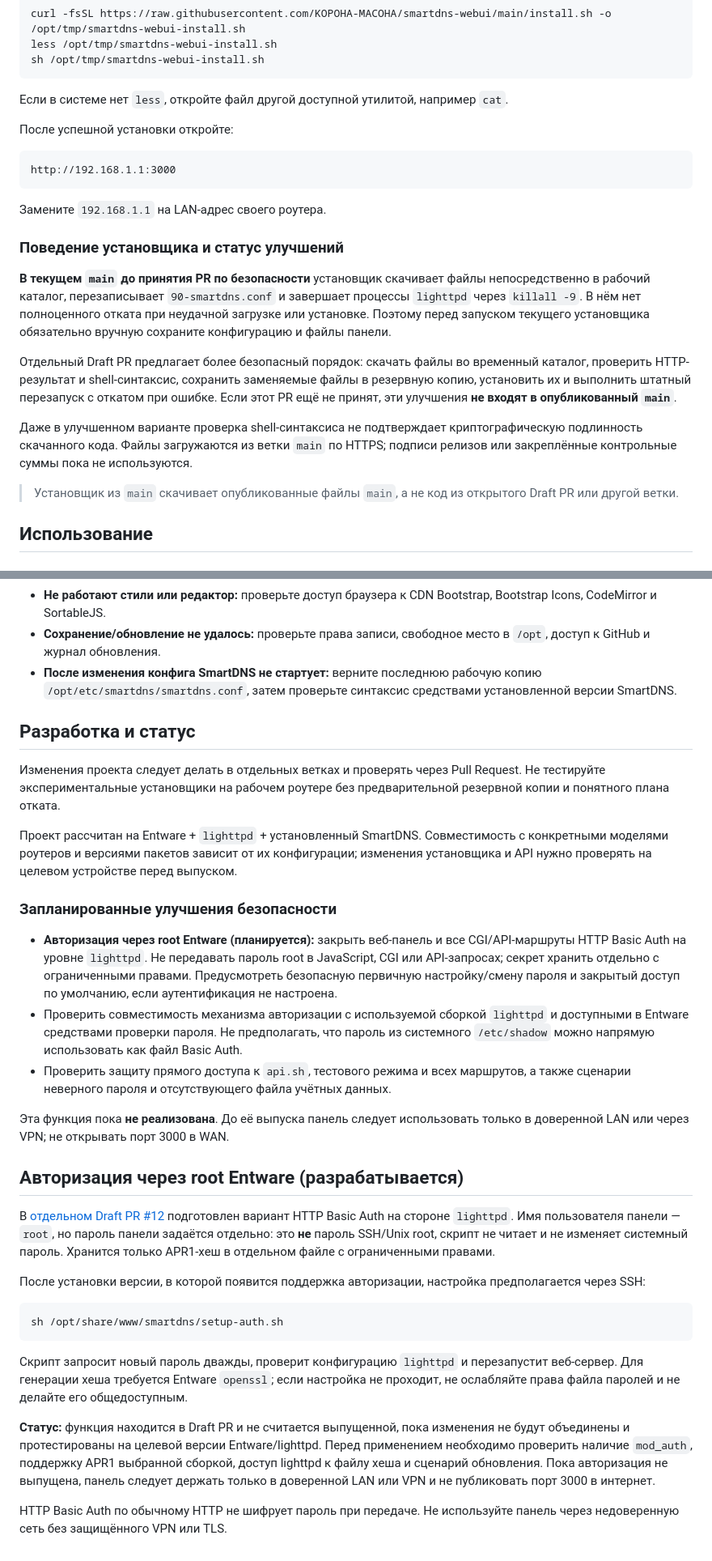
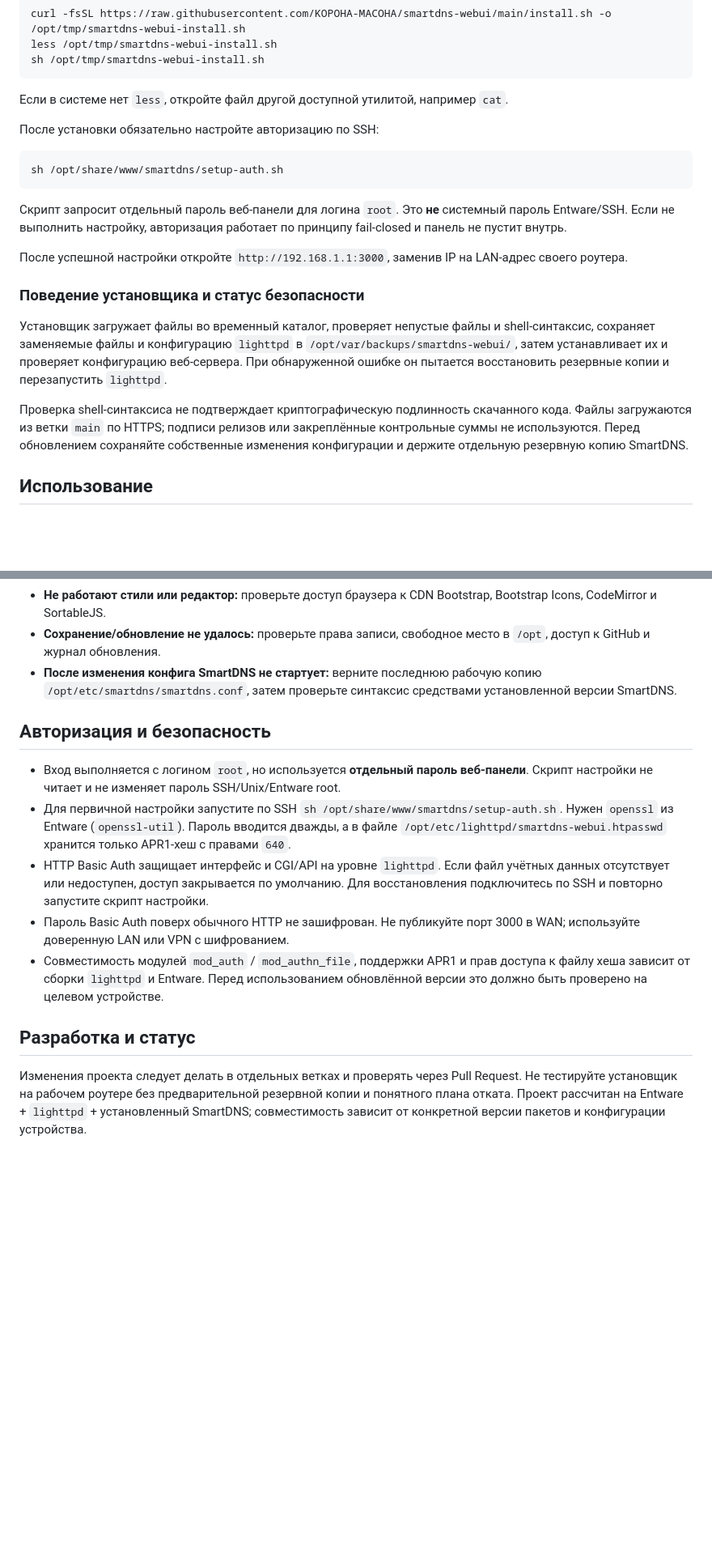
Before and after one commit to KOPOHA-MACOHA/smartdns-webui, a Markdown page: README.md, 2 parts joined by grey strips. Shown at 81% size. Rendered like a GitHub page; blank space fills up the shorter version.

Commit message:
Document root Basic Auth and safer installer/update behavior

````diff
--- a/README.md
+++ b/README.md
@@ -56,24 +56,21 @@ sh /opt/tmp/smartdns-webui-install.sh
 
 Если в системе нет `less`, откройте файл другой доступной утилитой, например `cat`.
 
-После успешной установки откройте:
+После установки обязательно настройте авторизацию по SSH:
 
-```
-http://192.168.1.1:3000
+```sh
+sh /opt/share/www/smartdns/setup-auth.sh
 ```
 
-Замените `192.168.1.1` на LAN-адрес своего роутера.
+Скрипт запросит отдельный пароль веб-панели для логина `root`. Это **не** системный пароль Entware/SSH. Если не выполнить настройку, авторизация работает по принципу fail-closed и панель не пустит внутрь.
 
-### Поведение установщика и статус улучшений
+После успешной настройки откройте `http://192.168.1.1:3000`, заменив IP на LAN-адрес своего роутера.
 
-**В текущем `main` до принятия PR по безопасности** установщик скачивает файлы непосредственно в рабочий каталог, перезаписывает `90-smartdns.conf` и завершает процессы `lighttpd` через `killall -9`. В нём нет полноценного отката при неудачной загрузке или установке. Поэтому перед запуском текущего установщика обязательно вручную сохраните конфигурацию и файлы панели.
+### Поведение установщика и статус безопасности
 
-Отдельный Draft PR предлагает более безопасный порядок: скачать файлы во временный каталог, проверить HTTP-результат и shell-синтаксис, сохранить заменяемые файлы в резервную копию, установить их и выполнить штатный перезапуск с откатом при ошибке. Если этот PR ещё не принят, эти улучшения **не входят в опубликованный `main`**.
+Установщик загружает файлы во временный каталог, проверяет непустые файлы и shell-синтаксис, сохраняет заменяемые файлы и конфигурацию `lighttpd` в `/opt/var/backups/smartdns-webui/`, затем устанавливает их и проверяет конфигурацию веб-сервера. При обнаруженной ошибке он пытается восстановить резервные копии и перезапустить `lighttpd`.
 
-Даже в улучшенном варианте проверка shell-синтаксиса не подтверждает криптографическую подлинность скачанного кода. Файлы загружаются из ветки `main` по HTTPS; подписи релизов или закреплённые контрольные суммы пока не используются.
-
-> Установщик из `main` скачивает опубликованные файлы `main`, а не код из открытого Draft PR или другой ветки.
-
+Проверка shell-синтаксиса не подтверждает криптографическую подлинность скачанного кода. Файлы загружаются из ветки `main` по HTTPS; подписи релизов или закреплённые контрольные суммы не используются. Перед обновлением сохраняйте собственные изменения конфигурации и держите отдельную резервную копию SmartDNS.
 ## Использование
 
 ### Настройки
@@ -152,32 +147,14 @@ http://192.168.1.1:3000
 - **Сохранение/обновление не удалось:** проверьте права записи, свободное место в `/opt`, доступ к GitHub и журнал обновления.
 - **После изменения конфига SmartDNS не стартует:** верните последнюю рабочую копию `/opt/etc/smartdns/smartdns.conf`, затем проверьте синтаксис средствами установленной версии SmartDNS.
 
+## Авторизация и безопасность
+
+- Вход выполняется с логином `root`, но используется **отдельный пароль веб-панели**. Скрипт настройки не читает и не изменяет пароль SSH/Unix/Entware root.
+- Для первичной настройки запустите по SSH `sh /opt/share/www/smartdns/setup-auth.sh`. Нужен `openssl` из Entware (`openssl-util`). Пароль вводится дважды, а в файле `/opt/etc/lighttpd/smartdns-webui.htpasswd` хранится только APR1-хеш с правами `640`.
+- HTTP Basic Auth защищает интерфейс и CGI/API на уровне `lighttpd`. Если файл учётных данных отсутствует или недоступен, доступ закрывается по умолчанию. Для восстановления подключитесь по SSH и повторно запустите скрипт настройки.
+- Пароль Basic Auth поверх обычного HTTP не зашифрован. Не публикуйте порт 3000 в WAN; используйте доверенную LAN или VPN с шифрованием.
+- Совместимость модулей `mod_auth` / `mod_authn_file`, поддержки APR1 и прав доступа к файлу хеша зависит от сборки `lighttpd` и Entware. Перед использованием обновлённой версии это должно быть проверено на целевом устройстве.
+
 ## Разработка и статус
 
-Изменения проекта следует делать в отдельных ветках и проверять через Pull Request. Не тестируйте экспериментальные установщики на рабочем роутере без предварительной резервной копии и понятного плана отката.
-
-Проект рассчитан на Entware + `lighttpd` + установленный SmartDNS. Совместимость с конкретными моделями роутеров и версиями пакетов зависит от их конфигурации; изменения установщика и API нужно проверять на целевом устройстве перед выпуском.
-
-### Запланированные улучшения безопасности
-
-- **Авторизация через root Entware (планируется):** закрыть веб-панель и все CGI/API-маршруты HTTP Basic Auth на уровне `lighttpd`. Не передавать пароль root в JavaScript, CGI или API-запросах; секрет хранить отдельно с ограниченными правами. Предусмотреть безопасную первичную настройку/смену пароля и закрытый доступ по умолчанию, если аутентификация не настроена.
-- Проверить совместимость механизма авторизации с используемой сборкой `lighttpd` и доступными в Entware средствами проверки пароля. Не предполагать, что пароль из системного `/etc/shadow` можно напрямую использовать как файл Basic Auth.
-- Проверить защиту прямого доступа к `api.sh`, тестового режима и всех маршрутов, а также сценарии неверного пароля и отсутствующего файла учётных данных.
-
-Эта функция пока **не реализована**. До её выпуска панель следует использовать только в доверенной LAN или через VPN; не открывать порт 3000 в WAN.
-
-## Авторизация через root Entware (разрабатывается)
-
-В [отдельном Draft PR #12](https://github.com/KOPOHA-MACOHA/smartdns-webui/pull/12) подготовлен вариант HTTP Basic Auth на стороне `lighttpd`. Имя пользователя панели — `root`, но пароль панели задаётся отдельно: это **не** пароль SSH/Unix root, скрипт не читает и не изменяет системный пароль. Хранится только APR1-хеш в отдельном файле с ограниченными правами.
-
-После установки версии, в которой появится поддержка авторизации, настройка предполагается через SSH:
-
-```sh
-sh /opt/share/www/smartdns/setup-auth.sh
-```
-
-Скрипт запросит новый пароль дважды, проверит конфигурацию `lighttpd` и перезапустит веб-сервер. Для генерации хеша требуется Entware `openssl`; если настройка не проходит, не ослабляйте права файла паролей и не делайте его общедоступным.
-
-**Статус:** функция находится в Draft PR и не считается выпущенной, пока изменения не будут объединены и протестированы на целевой версии Entware/lighttpd. Перед применением необходимо проверить наличие `mod_auth`, поддержку APR1 выбранной сборкой, доступ lighttpd к файлу хеша и сценарий обновления. Пока авторизация не выпущена, панель следует держать только в доверенной LAN или VPN и не публиковать порт 3000 в интернет.
-
-HTTP Basic Auth по обычному HTTP не шифрует пароль при передаче. Не используйте панель через недоверенную сеть без защищённого VPN или TLS.
+Изменения проекта следует делать в отдельных ветках и проверять через Pull Request. Не тестируйте установщик на рабочем роутере без предварительной резервной копии и понятного плана отката. Проект рассчитан на Entware + `lighttpd` + установленный SmartDNS; совместимость зависит от конкретной версии пакетов и конфигурации устройства.
````
Also changed, not shown: other parts of README.md (+2 -4 lines).
